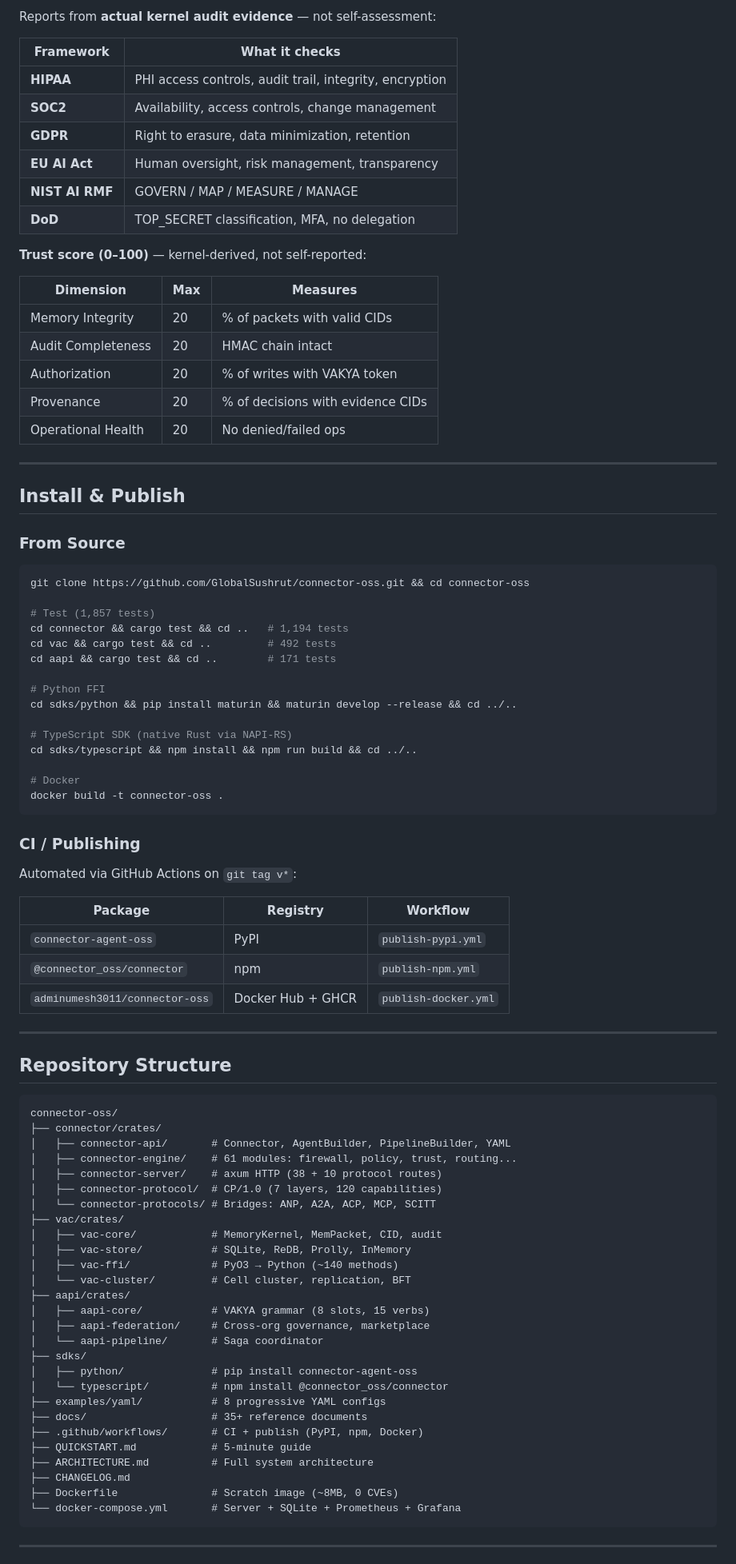
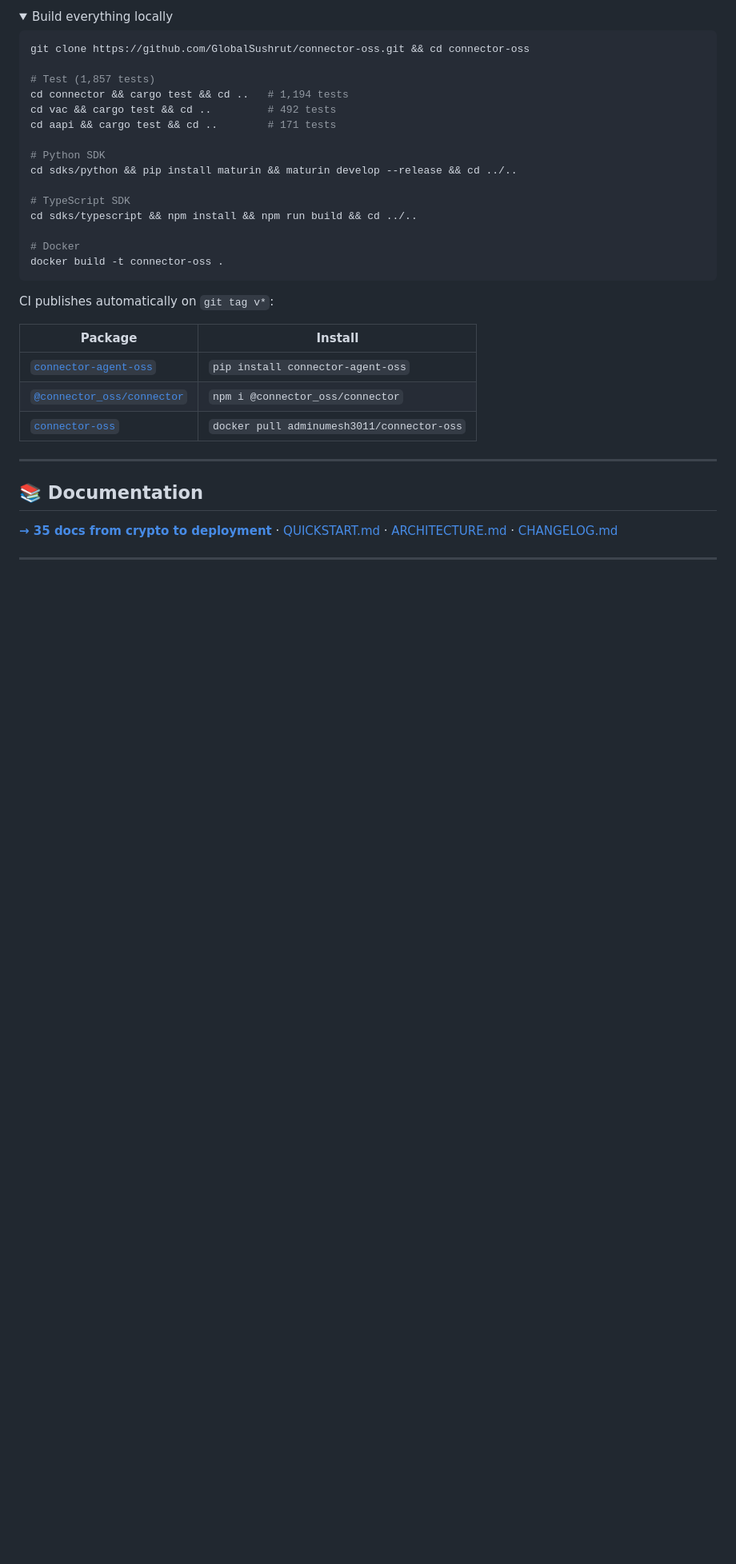
Before and after one commit to GlobalSushrut/connector-oss, a Markdown page: README.md, the part around one of its changes. Shown at 80% size. GitHub-like rendering; folded sections open; blank space fills up the shorter version.

````diff
--- a/README.md
+++ b/README.md
@@ -242,30 +249,6 @@ result = pipe.run("My account is locked", user="user:bob")
 
-Reports from **actual kernel audit evidence** — not self-assessment:
-
-| Framework | What it checks |
-|-----------|---------------|
-| **HIPAA** | PHI access controls, audit trail, integrity, encryption |
-| **SOC2** | Availability, access controls, change management |
-| **GDPR** | Right to erasure, data minimization, retention |
-| **EU AI Act** | Human oversight, risk management, transparency |
-| **NIST AI RMF** | GOVERN / MAP / MEASURE / MANAGE |
-| **DoD** | TOP_SECRET classification, MFA, no delegation |
-
-**Trust score (0–100)** — kernel-derived, not self-reported:
-
-| Dimension | Max | Measures |
-|-----------|-----|----------|
-| Memory Integrity | 20 | % of packets with valid CIDs |
-| Audit Completeness | 20 | HMAC chain intact |
-| Authorization | 20 | % of writes with VAKYA token |
-| Provenance | 20 | % of decisions with evidence CIDs |
-| Operational Health | 20 | No denied/failed ops |
-
----
-
-## Install & Publish
-
-### From Source
+<details>
+<summary>Build everything locally</summary>
 
 ```bash
 git clone https://github.com/GlobalSushrut/connector-oss.git && cd connector-oss
@@ -275,59 +258,31 @@ cd connector && cargo test && cd ..   # 1,194 tests
 cd vac && cargo test && cd ..         # 492 tests
 cd aapi && cargo test && cd ..        # 171 tests
 
-# Python FFI
+# Python SDK
 cd sdks/python && pip install maturin && maturin develop --release && cd ../..
 
-# TypeScript SDK (native Rust via NAPI-RS)
+# TypeScript SDK
 cd sdks/typescript && npm install && npm run build && cd ../..
 
 # Docker
 docker build -t connector-oss .
 ```
 
-### CI / Publishing
+</details>
 
-Automated via GitHub Actions on `git tag v*`:
+CI publishes automatically on `git tag v*`:
 
-| Package | Registry | Workflow |
-|---------|----------|---------|
-| `connector-agent-oss` | PyPI | `publish-pypi.yml` |
-| `@connector_oss/connector` | npm | `publish-npm.yml` |
-| `adminumesh3011/connector-oss` | Docker Hub + GHCR | `publish-docker.yml` |
+| Package | Install |
+|---------|---------|
+| [`connector-agent-oss`](https://pypi.org/project/connector-agent-oss/) | `pip install connector-agent-oss` |
+| [`@connector_oss/connector`](https://www.npmjs.com/package/@connector_oss/connector) | `npm i @connector_oss/connector` |
+| [`connector-oss`](https://hub.docker.com/r/adminumesh3011/connector-oss) | `docker pull adminumesh3011/connector-oss` |
 
 ---
 
-## Repository Structure
+## 📚 Documentation
 
-```
-connector-oss/
-├── connector/crates/
-│   ├── connector-api/       # Connector, AgentBuilder, PipelineBuilder, YAML
-│   ├── connector-engine/    # 61 modules: firewall, policy, trust, routing...
-│   ├── connector-server/    # axum HTTP (38 + 10 protocol routes)
-│   ├── connector-protocol/  # CP/1.0 (7 layers, 120 capabilities)
-│   └── connector-protocols/ # Bridges: ANP, A2A, ACP, MCP, SCITT
-├── vac/crates/
-│   ├── vac-core/            # MemoryKernel, MemPacket, CID, audit
-│   ├── vac-store/           # SQLite, ReDB, Prolly, InMemory
-│   ├── vac-ffi/             # PyO3 → Python (~140 methods)
-│   └── vac-cluster/         # Cell cluster, replication, BFT
-├── aapi/crates/
-│   ├── aapi-core/           # VAKYA grammar (8 slots, 15 verbs)
-│   ├── aapi-federation/     # Cross-org governance, marketplace
-│   └── aapi-pipeline/       # Saga coordinator
-├── sdks/
-│   ├── python/              # pip install connector-agent-oss
-│   └── typescript/          # npm install @connector_oss/connector
-├── examples/yaml/           # 8 progressive YAML configs
-├── docs/                    # 35+ reference documents
-├── .github/workflows/       # CI + publish (PyPI, npm, Docker)
-├── QUICKSTART.md            # 5-minute guide
-├── ARCHITECTURE.md          # Full system architecture
-├── CHANGELOG.md
-├── Dockerfile               # Scratch image (~8MB, 0 CVEs)
-└── docker-compose.yml       # Server + SQLite + Prometheus + Grafana
-```
+**[→ 35 docs from crypto to deployment](docs/01_INDEX.md)** · [QUICKSTART.md](QUICKSTART.md) · [ARCHITECTURE.md](ARCHITECTURE.md) · [CHANGELOG.md](CHANGELOG.md)
 
 ---
 
````
Also changed, not shown: other parts of README.md (+156 -174 lines).
